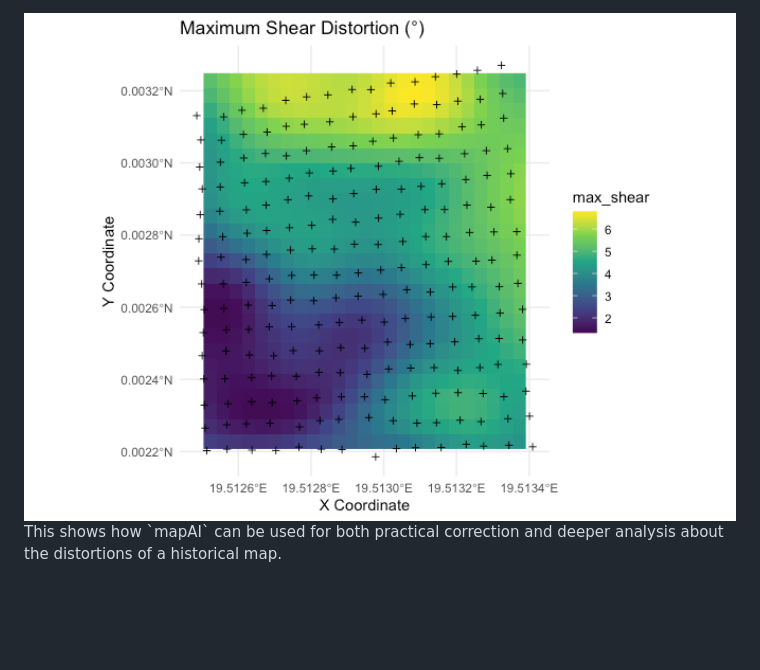
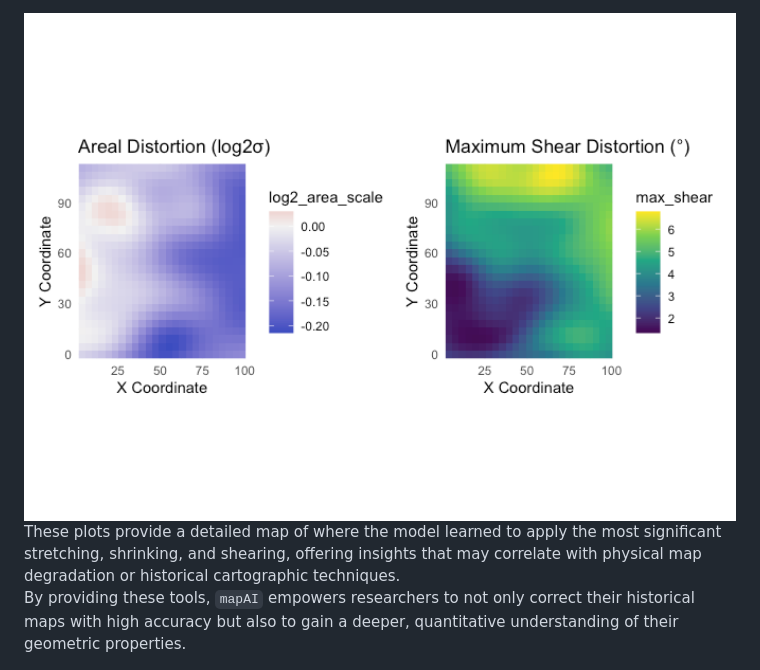
Before and after one commit to kvantas/mapAI, a Markdown page: README.md, the part around the change printed below. Drawn GitHub-style; pictures changed too: man/figures/README-advanced-analysis-1.png; blank space fills up the shorter version.

````diff
--- a/README.md
+++ b/README.md
@@ -181,5 +166,11 @@ labs(title = "Maximum Shear Distortion (°)")
 ```
 
 <img src="man/figures/README-advanced-analysis-1.png" width="100%" />
-This shows how `mapAI` can be used for both practical correction and
-deeper analysis about the distortions of a historical map.
+These plots provide a detailed map of where the model learned to apply
+the most significant stretching, shrinking, and shearing, offering
+insights that may correlate with physical map degradation or historical
+cartographic techniques.
+
+By providing these tools, `mapAI` empowers researchers to not only
+correct their historical maps with high accuracy but also to gain a
+deeper, quantitative understanding of their geometric properties.
````
Also changed, not shown: other parts of README.md (+84 -99 lines), man/figures/README-apply-and-visualize-1.png (added), 5 other files.
